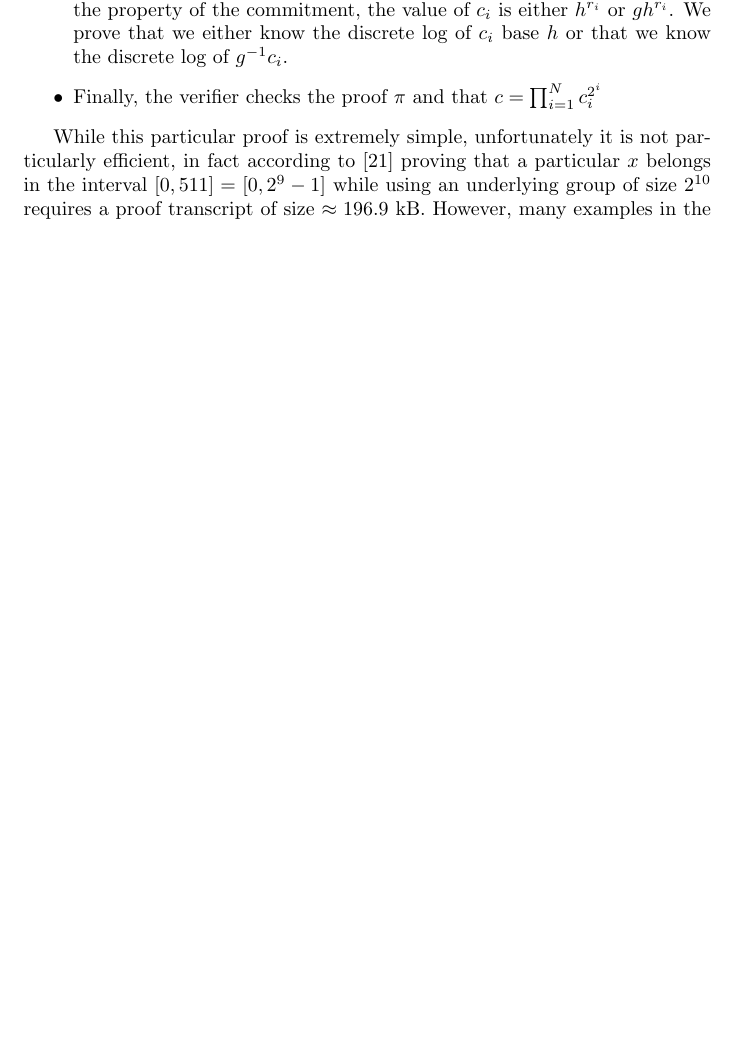
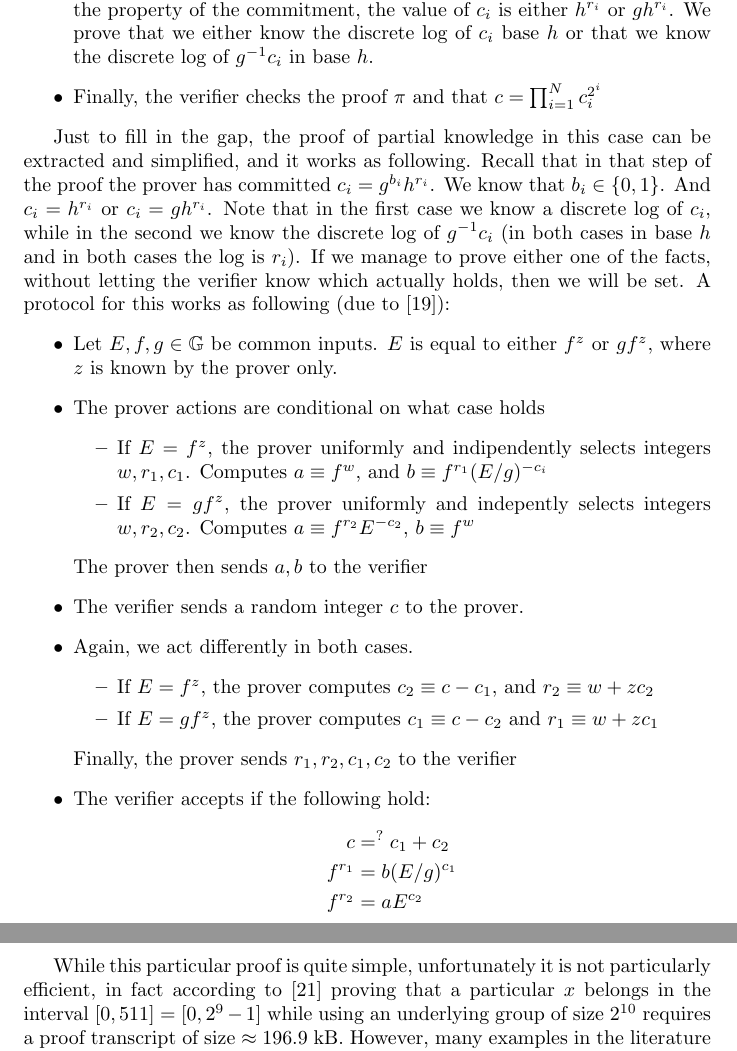
Before and after one commit to WizardOfMenlo/ZKP-Sh, a LaTeX paper (main.tex): part of page 33 of 40 before the commit and two parts of pages 33 and 34 of 41 after it, the two joined at a grey line, cut so that both start at the same text, the shorter picture padded with empty space. Compiled offline with pdfLaTeX.

Commit message:
Added partial knowledge share

```diff
--- a/main.tex
+++ b/main.tex
@@ -853,11 +853,39 @@ that we can encode $x =\sum^N_{i=1} b_i 2^i$ where each $b_i \in [0, 1]$. A non
     be done by combining discrete log knowledge proofs such as \cite{schnorrEfficientSignatureGeneration1991} and together with a proof of partial knowledge such as those
     described in \cite{cramerProofsPartialKnowledge1994}. Essentially, by the property of the commitment, the value
     of $c_i$ is either $h^{r_i}$ or $g h^{r_i}$. We prove that we either know the discrete log of $c_i$ base $h$ or that we know
-    the discrete log of $g^{-1} c_i$.
+    the discrete log of $g^{-1} c_i$ in base $h$.
     \item Finally, the verifier checks the proof $\pi$ and that $c = \prod_{i=1}^N c_i^{2^i}$
 \end{itemize}
 
-While this particular proof is extremely simple, unfortunately it is not particularly efficient, in fact according to \cite{boudotEfficientProofsThat2000}
+Just to fill in the gap, the proof of partial knowledge in this case can be extracted and simplified, and it works as following.
+Recall that in that step of the proof the prover has committed $c_i = g^{b_i} h^{r_i}$. We know that $b_i \in \{ 0, 1 \}$. And $c_i = h^{r_i}$ or $c_i = g h^{r_i}$.
+Note that in the first case we know a discrete log of $c_i$, while in the second we know the discrete log of $g^{-1} c_i$ (in both cases in base $h$ and in both cases the log is $r_i$).
+If we manage to prove either one of the facts, without letting the verifier know which actually holds, then we will be set.
+A protocol for this works as following (due to \cite{maoGuaranteedCorrectSharing1998b}):
+\begin{itemize}
+    \item Let $E, f, g \in \mathbb{G}$ be common inputs. $E$ is equal to either $f^z$ or $g f^z$, where $z$ is known by the prover only.
+    \item The prover actions are conditional on what case holds
+    \begin{itemize}
+        \item If $E = f^z$, the prover uniformly and indipendently selects integers $w, r_1, c_1$. Computes $a \equiv f^w$, and $b \equiv f^{r_1}(E/g)^{-c_i}$
+        \item If $E = g f^z$, the prover uniformly and indepently selects integers $w, r_2, c_2$. Computes $a \equiv f^{r_2} E^{-c_2}$, $b \equiv f^w$
+    \end{itemize}
+    The prover then sends $a, b$ to the verifier
+    \item The verifier sends a random integer $c$ to the prover.
+    \item Again, we act differently in both cases.
+    \begin{itemize}
+        \item If $E = f^z$, the prover computes $c_2 \equiv c - c_1$, and $r_2 \equiv w + z c_2$
+        \item If $E = g f^z$, the prover computes $c_1 \equiv c - c_2$ and $r_1 \equiv w + z c_1$
+    \end{itemize}
+    Finally, the prover sends $r_1, r_2, c_1, c_2$ to the verifier
+    \item The verifier accepts if the following hold:
+    \begin{align*}
+        c &=^? c_1 + c_2 \\
+        f^{r_1} &= b(E/g)^{c_1} \\
+        f^{r_2} &= a E^{c_2}
+    \end{align*}
+\end{itemize}
+
+While this particular proof is quite simple, unfortunately it is not particularly efficient, in fact according to \cite{boudotEfficientProofsThat2000}
 proving that a particular $x$ belongs in the interval $[0, 511] = [0, 2^9 -1]$ while using an underlying group of size $2^{10}$ requires a proof
 transcript of size $\approx 196.9$ kB. However, many examples in the literature improves this bound, and this paper gives
 an excellent overview of what is the state of the art \cite{moraisSurveyZeroKnowledge2019}.
```
